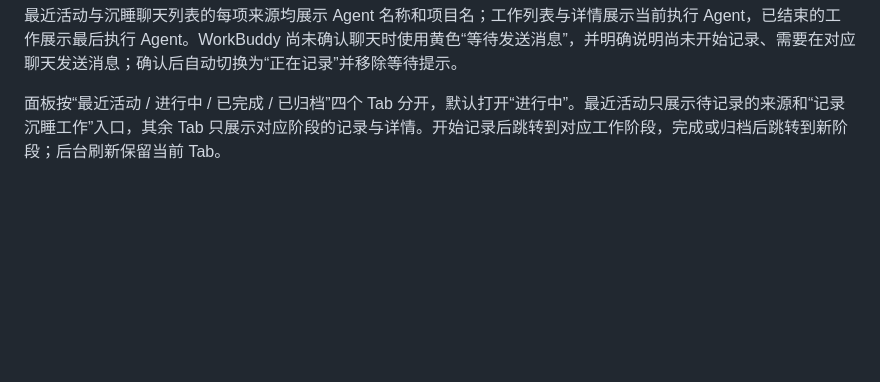
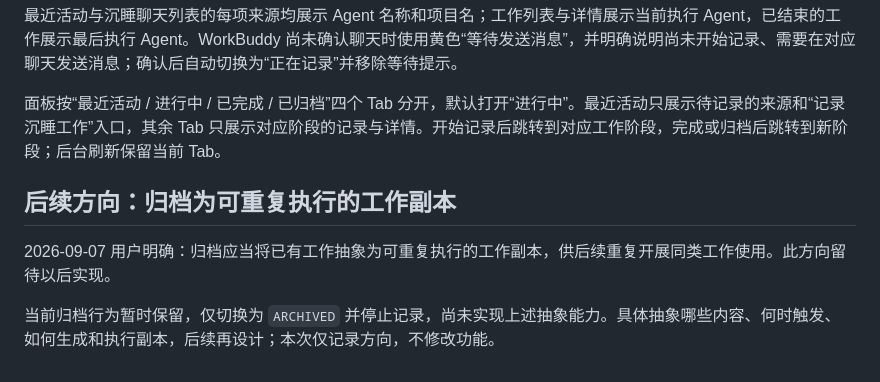
Before and after one commit to TobeALeg/task-passby, a Markdown page: docs/product.md, the part around the change. Drawn GitHub-style; blank space fills up the shorter version.

Commit message:
记录归档抽象为可重复执行工作副本的后续方向

```diff
--- a/docs/product.md
+++ b/docs/product.md
@@ -88,3 +88,9 @@
 最近活动与沉睡聊天列表的每项来源均展示 Agent 名称和项目名；工作列表与详情展示当前执行 Agent，已结束的工作展示最后执行 Agent。WorkBuddy 尚未确认聊天时使用黄色“等待发送消息”，并明确说明尚未开始记录、需要在对应聊天发送消息；确认后自动切换为“正在记录”并移除等待提示。
 
 面板按“最近活动 / 进行中 / 已完成 / 已归档”四个 Tab 分开，默认打开“进行中”。最近活动只展示待记录的来源和“记录沉睡工作”入口，其余 Tab 只展示对应阶段的记录与详情。开始记录后跳转到对应工作阶段，完成或归档后跳转到新阶段；后台刷新保留当前 Tab。
+
+## 后续方向：归档为可重复执行的工作副本
+
+2026-09-07 用户明确：归档应当将已有工作抽象为可重复执行的工作副本，供后续重复开展同类工作使用。此方向留待以后实现。
+
+当前归档行为暂时保留，仅切换为 `ARCHIVED` 并停止记录，尚未实现上述抽象能力。具体抽象哪些内容、何时触发、如何生成和执行副本，后续再设计；本次仅记录方向，不修改功能。
```
Also changed, not shown: docs/architecture.md (+4 -0 lines).
